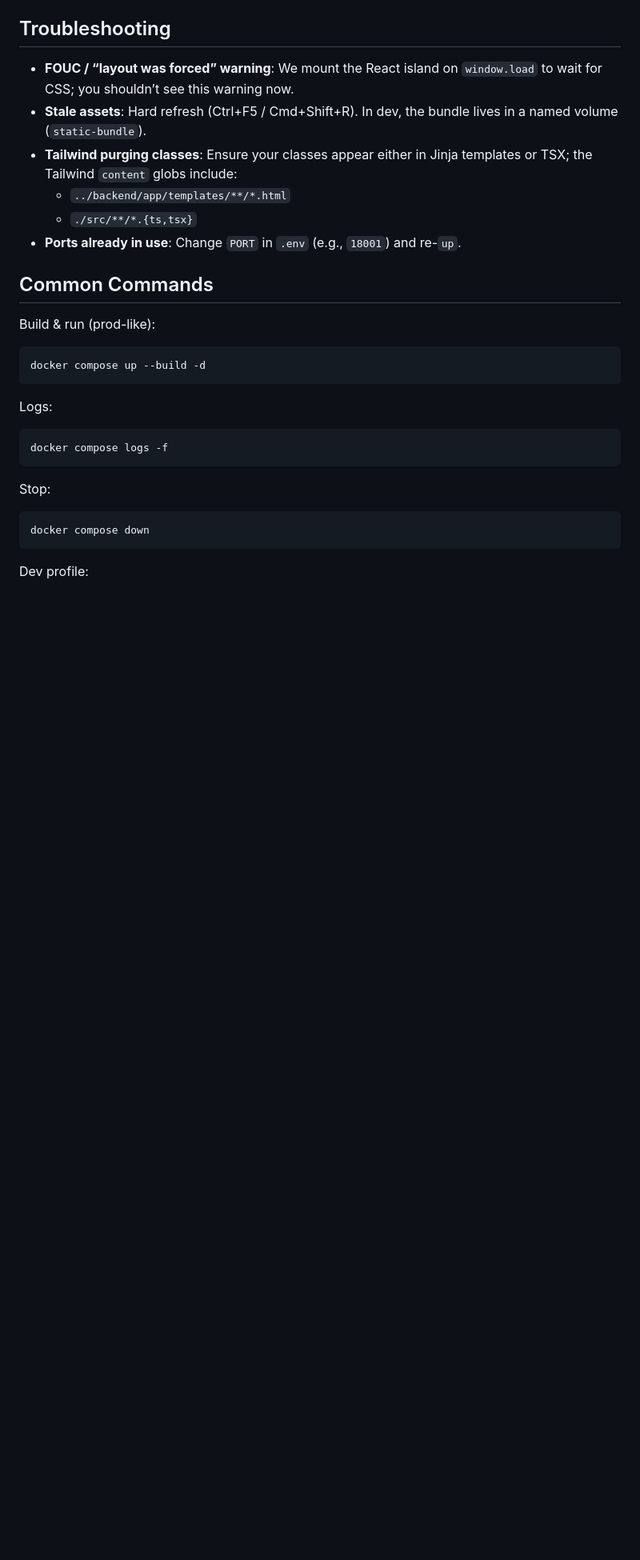
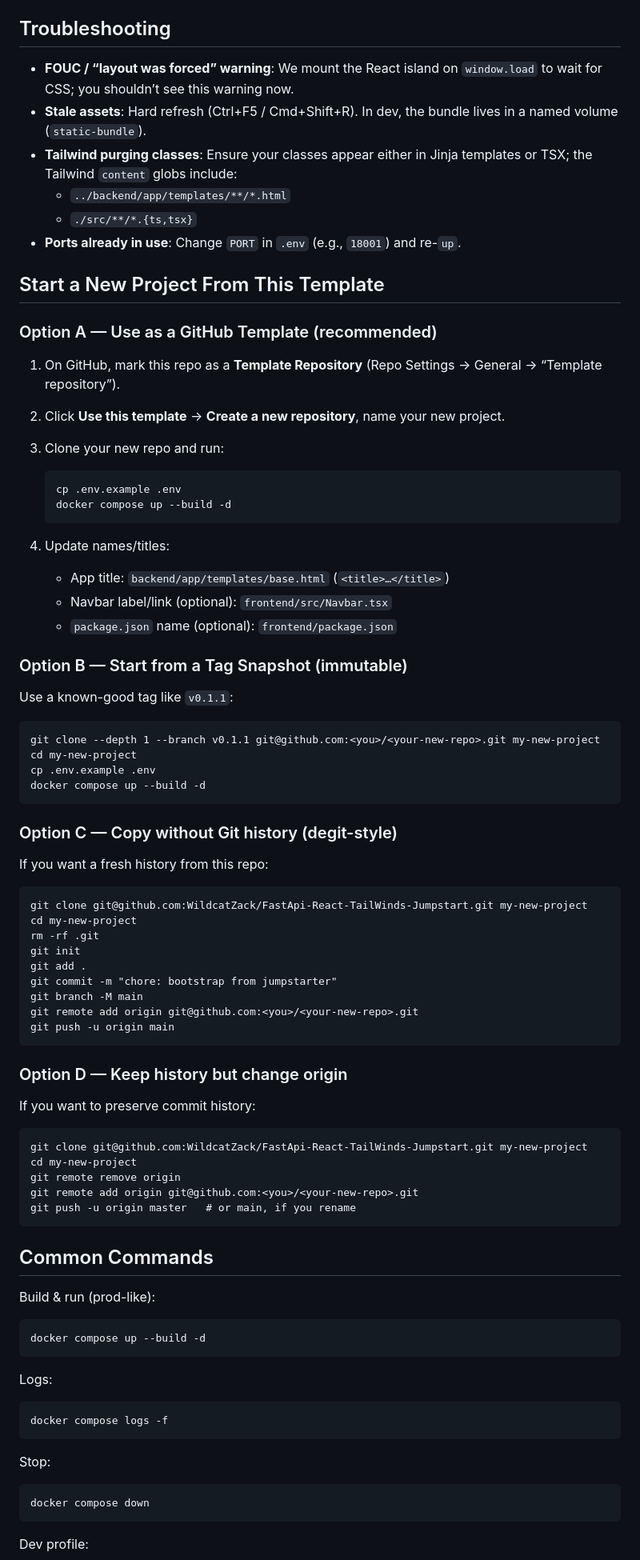
Before and after one commit to WildcatZack/FastApi-React-TailWinds-Jumpstart, a Markdown page: README.md, the part around the change. Shown at 80% size. Rendered like a GitHub page; blank space fills up the shorter version.

Commit message:
docs(readme): add 'Start a New Project' section with template, tag, and copy flows

```diff
--- a/README.md
+++ b/README.md
@@ -87,6 +87,51 @@ Return to normal:
   - `./src/**/*.{ts,tsx}`
 - **Ports already in use**: Change `PORT` in `.env` (e.g., `18001`) and re-`up`.
 
+## Start a New Project From This Template
+
+### Option A — Use as a GitHub Template (recommended)
+1. On GitHub, mark this repo as a **Template Repository** (Repo Settings → General → “Template repository”).
+2. Click **Use this template** → **Create a new repository**, name your new project.
+3. Clone your new repo and run:
+
+       cp .env.example .env
+       docker compose up --build -d
+
+4. Update names/titles:
+   - App title: `backend/app/templates/base.html` (`<title>…</title>`)
+   - Navbar label/link (optional): `frontend/src/Navbar.tsx`
+   - `package.json` name (optional): `frontend/package.json`
+
+### Option B — Start from a Tag Snapshot (immutable)
+Use a known-good tag like `v0.1.1`:
+
+    git clone --depth 1 --branch v0.1.1 git@github.com:<you>/<your-new-repo>.git my-new-project
+    cd my-new-project
+    cp .env.example .env
+    docker compose up --build -d
+
+### Option C — Copy without Git history (degit-style)
+If you want a fresh history from this repo:
+
+    git clone git@github.com:WildcatZack/FastApi-React-TailWinds-Jumpstart.git my-new-project
+    cd my-new-project
+    rm -rf .git
+    git init
+    git add .
+    git commit -m "chore: bootstrap from jumpstarter"
+    git branch -M main
+    git remote add origin git@github.com:<you>/<your-new-repo>.git
+    git push -u origin main
+
+### Option D — Keep history but change origin
+If you want to preserve commit history:
+
+    git clone git@github.com:WildcatZack/FastApi-React-TailWinds-Jumpstart.git my-new-project
+    cd my-new-project
+    git remote remove origin
+    git remote add origin git@github.com:<you>/<your-new-repo>.git
+    git push -u origin master   # or main, if you rename
+
 ## Common Commands
 Build & run (prod-like):
 
```
